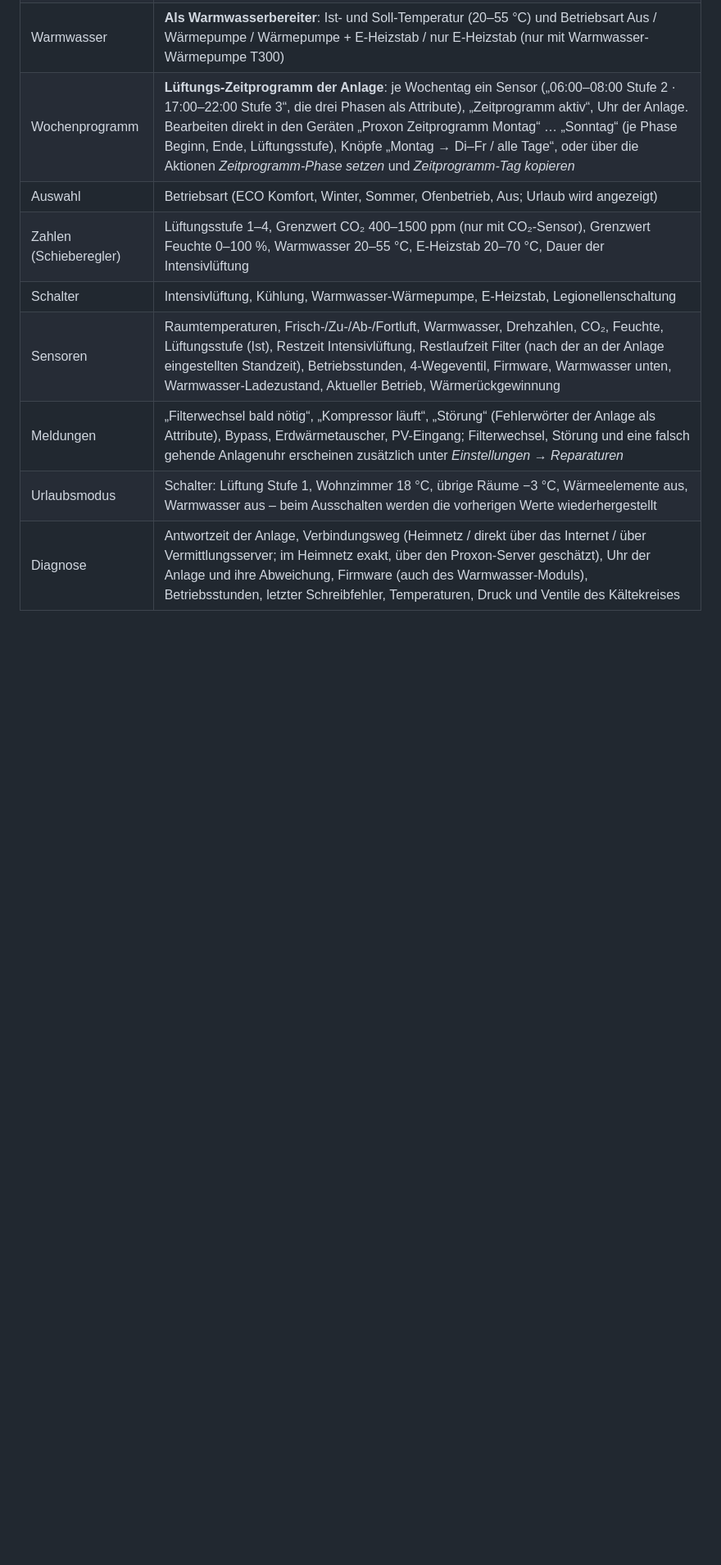
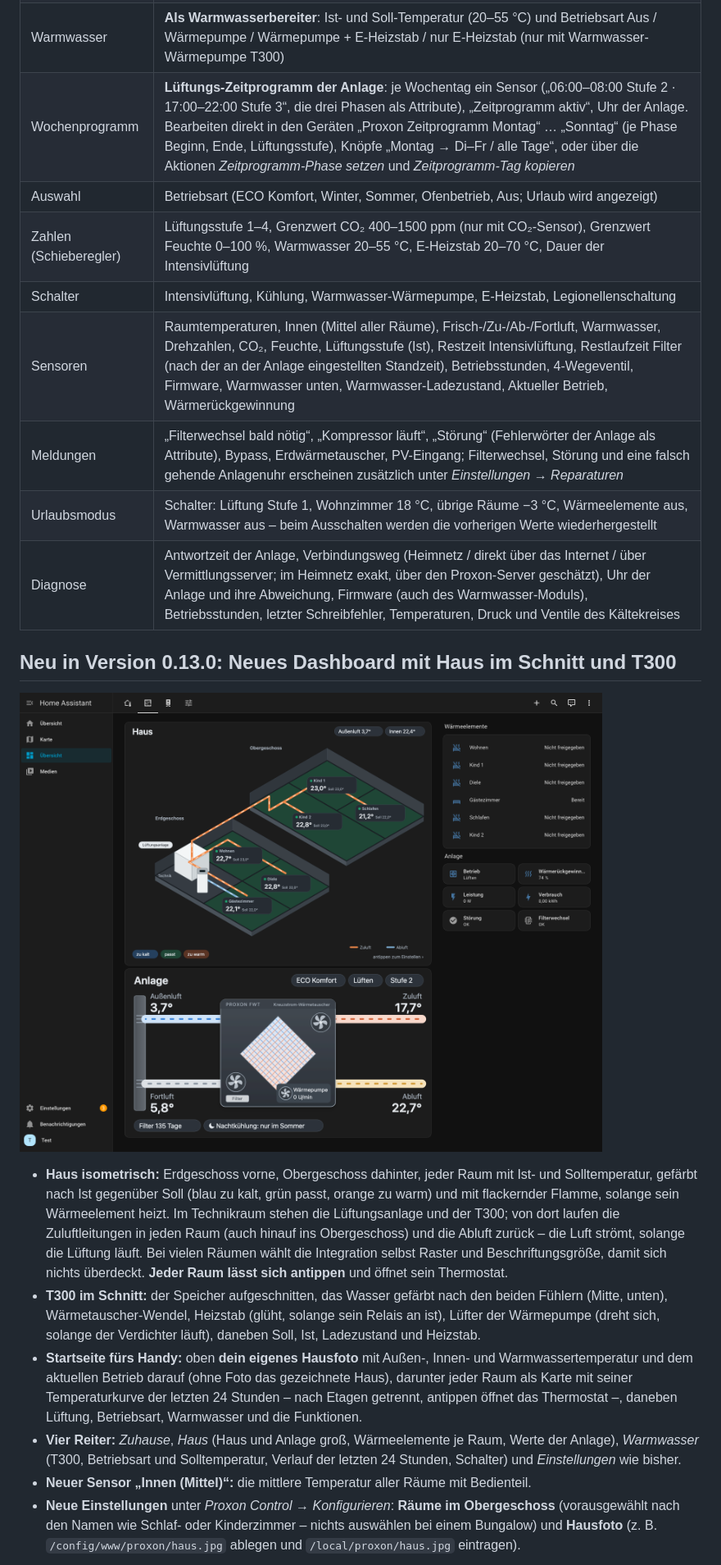
Before and after one commit to Olf1337/ha-proxon-control, a Markdown page: README.md, the part around one of its changes. Shown at 82% size. GitHub-like rendering; pictures changed too: docs/dashboard-preview.png; blank space fills up the shorter version.

```diff
--- a/README.md
+++ b/README.md
@@ -70,7 +75,30 @@ Danach gibt es in Home Assistant unter *Einstellungen → Geräte & Dienste →
 | Auswahl | Betriebsart (ECO Komfort, Winter, Sommer, Ofenbetrieb, Aus; Urlaub wird angezeigt) |
 | Zahlen (Schieberegler) | Lüftungsstufe 1–4, Grenzwert CO₂ 400–1500 ppm (nur mit CO₂-Sensor), Grenzwert Feuchte 0–100 %, Warmwasser 20–55 °C, E-Heizstab 20–70 °C, Dauer der Intensivlüftung |
 | Schalter | Intensivlüftung, Kühlung, Warmwasser-Wärmepumpe, E-Heizstab, Legionellenschaltung |
-| Sensoren | Raumtemperaturen, Frisch-/Zu-/Ab-/Fortluft, Warmwasser, Drehzahlen, CO₂, Feuchte, Lüftungsstufe (Ist), Restzeit Intensivlüftung, Restlaufzeit Filter (nach der an der Anlage eingestellten Standzeit), Betriebsstunden, 4-Wegeventil, Firmware, Warmwasser unten, Warmwasser-Ladezustand, Aktueller Betrieb, Wärmerückgewinnung |
+| Sensoren | Raumtemperaturen, Innen (Mittel aller Räume), Frisch-/Zu-/Ab-/Fortluft, Warmwasser, Drehzahlen, CO₂, Feuchte, Lüftungsstufe (Ist), Restzeit Intensivlüftung, Restlaufzeit Filter (nach der an der Anlage eingestellten Standzeit), Betriebsstunden, 4-Wegeventil, Firmware, Warmwasser unten, Warmwasser-Ladezustand, Aktueller Betrieb, Wärmerückgewinnung |
 | Meldungen | „Filterwechsel bald nötig“, „Kompressor läuft“, „Störung“ (Fehlerwörter der Anlage als Attribute), Bypass, Erdwärmetauscher, PV-Eingang; Filterwechsel, Störung und eine falsch gehende Anlagenuhr erscheinen zusätzlich unter *Einstellungen → Reparaturen* |
 | Urlaubsmodus | Schalter: Lüftung Stufe 1, Wohnzimmer 18 °C, übrige Räume −3 °C, Wärmeelemente aus, Warmwasser aus – beim Ausschalten werden die vorherigen Werte wiederhergestellt |
 | Diagnose | Antwortzeit der Anlage, Verbindungsweg (Heimnetz / direkt über das Internet / über Vermittlungsserver; im Heimnetz exakt, über den Proxon-Server geschätzt), Uhr der Anlage und ihre Abweichung, Firmware (auch des Warmwasser-Moduls), Betriebsstunden, letzter Schreibfehler, Temperaturen, Druck und Ventile des Kältekreises |
+
+## Neu in Version 0.13.0: Neues Dashboard mit Haus im Schnitt und T300
+
+![Haus und Anlage](docs/dashboard-preview.png)
+
+* **Haus isometrisch:** Erdgeschoss vorne, Obergeschoss dahinter, jeder Raum mit Ist- und Solltemperatur, gefärbt nach Ist gegenüber Soll
+  (blau zu kalt, grün passt, orange zu warm) und mit flackernder Flamme, solange sein Wärmeelement heizt. Im Technikraum stehen die
+  Lüftungsanlage und der T300; von dort laufen die Zuluftleitungen in jeden Raum (auch hinauf ins Obergeschoss) und die Abluft zurück –
+  die Luft strömt, solange die Lüftung läuft. Bei vielen Räumen wählt die Integration selbst Raster und Beschriftungsgröße, damit sich
+  nichts überdeckt. **Jeder Raum lässt sich antippen** und öffnet sein Thermostat.
+* **T300 im Schnitt:** der Speicher aufgeschnitten, das Wasser gefärbt nach den beiden Fühlern (Mitte, unten), Wärmetauscher-Wendel,
+  Heizstab (glüht, solange sein Relais an ist), Lüfter der Wärmepumpe (dreht sich, solange der Verdichter läuft), daneben Soll, Ist,
+  Ladezustand und Heizstab.
+* **Startseite fürs Handy:** oben **dein eigenes Hausfoto** mit Außen-, Innen- und Warmwassertemperatur und dem aktuellen Betrieb
+  darauf (ohne Foto das gezeichnete Haus), darunter jeder Raum als Karte mit seiner Temperaturkurve der letzten 24 Stunden – nach Etagen
+  getrennt, antippen öffnet das Thermostat –, daneben Lüftung, Betriebsart, Warmwasser und die Funktionen.
+* **Vier Reiter:** *Zuhause*, *Haus* (Haus und Anlage groß, Wärmeelemente je Raum, Werte der Anlage), *Warmwasser* (T300, Betriebsart
+  und Solltemperatur, Verlauf der letzten 24 Stunden, Schalter) und *Einstellungen* wie bisher.
+* **Neuer Sensor „Innen (Mittel)“:** die mittlere Temperatur aller Räume mit Bedienteil.
+* **Neue Einstellungen** unter *Proxon Control → Konfigurieren*: **Räume im Obergeschoss** (vorausgewählt nach den Namen wie Schlaf- oder
+  Kinderzimmer – nichts auswählen bei einem Bungalow) und **Hausfoto** (z. B. `/config/www/proxon/haus.jpg` ablegen und
+  `/local/proxon/haus.jpg` eintragen).
+
```
Also changed, not shown: other parts of README.md (+19 -13 lines), docs/dashboard-phone.png (added), 12 other files.
